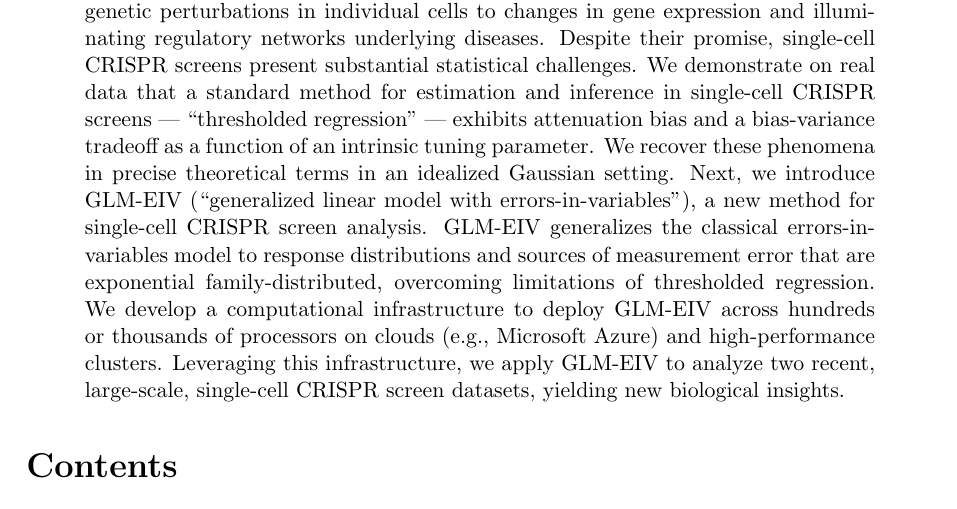
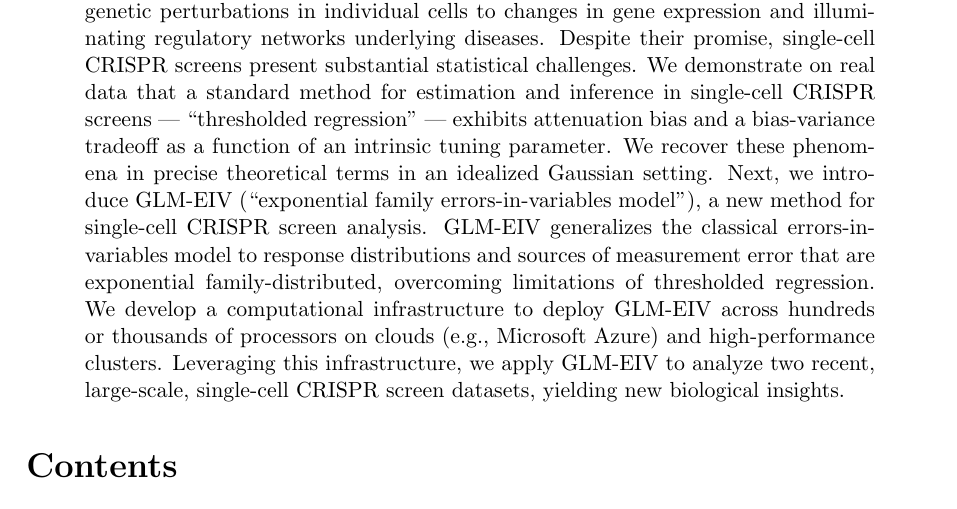
Before and after one commit to timothy-barry/glmeiv-manuscript, a LaTeX paper (text/outline/draft.tex): part of page 1 of 65, cut so that both start at the same text. The pictures show the PDF file text/outline/draft.pdf that the author committed with the source.

```diff
--- a/text/outline/draft.tex
+++ b/text/outline/draft.tex
@@ -39,7 +39,7 @@
 \end{center}
 
 \begin{abstract}
-CRISPR genome engineering and single-cell sequencing have transformed biological discovery. Single-cell CRISPR screens unite these two technologies, linking genetic perturbations in individual cells to changes in gene expression and illuminating regulatory networks underlying diseases. Despite their promise, single-cell CRISPR screens present substantial statistical challenges. We demonstrate on real data that a standard method for estimation and inference in single-cell CRISPR screens — “thresholded regression” — exhibits attenuation bias and a bias-variance tradeoff as a function of an intrinsic tuning parameter. We recover these phenomena in precise theoretical terms in an idealized Gaussian setting. Next, we introduce GLM-EIV (“generalized linear model with errors-in-variables”), a new method for single-cell CRISPR screen analysis. GLM-EIV generalizes the classical errors-in-variables model to response distributions and sources of measurement error that are exponential family-distributed, overcoming limitations of thresholded regression. We develop a computational infrastructure to deploy GLM-EIV across hundreds or thousands of processors on clouds (e.g., Microsoft Azure) and high-performance clusters. Leveraging this infrastructure, we apply GLM-EIV to analyze two recent, large-scale, single-cell CRISPR screen datasets, yielding new biological insights.
+CRISPR genome engineering and single-cell sequencing have transformed biological discovery. Single-cell CRISPR screens unite these two technologies, linking genetic perturbations in individual cells to changes in gene expression and illuminating regulatory networks underlying diseases. Despite their promise, single-cell CRISPR screens present substantial statistical challenges. We demonstrate on real data that a standard method for estimation and inference in single-cell CRISPR screens — “thresholded regression” — exhibits attenuation bias and a bias-variance tradeoff as a function of an intrinsic tuning parameter. We recover these phenomena in precise theoretical terms in an idealized Gaussian setting. Next, we introduce GLM-EIV (``exponential family errors-in-variables model''), a new method for single-cell CRISPR screen analysis. GLM-EIV generalizes the classical errors-in-variables model to response distributions and sources of measurement error that are exponential family-distributed, overcoming limitations of thresholded regression. We develop a computational infrastructure to deploy GLM-EIV across hundreds or thousands of processors on clouds (e.g., Microsoft Azure) and high-performance clusters. Leveraging this infrastructure, we apply GLM-EIV to analyze two recent, large-scale, single-cell CRISPR screen datasets, yielding new biological insights.
 \end{abstract}
 \tableofcontents
 \newpage
```
Also changed, not shown: text/outline/draft.pdf, 2 other files.
